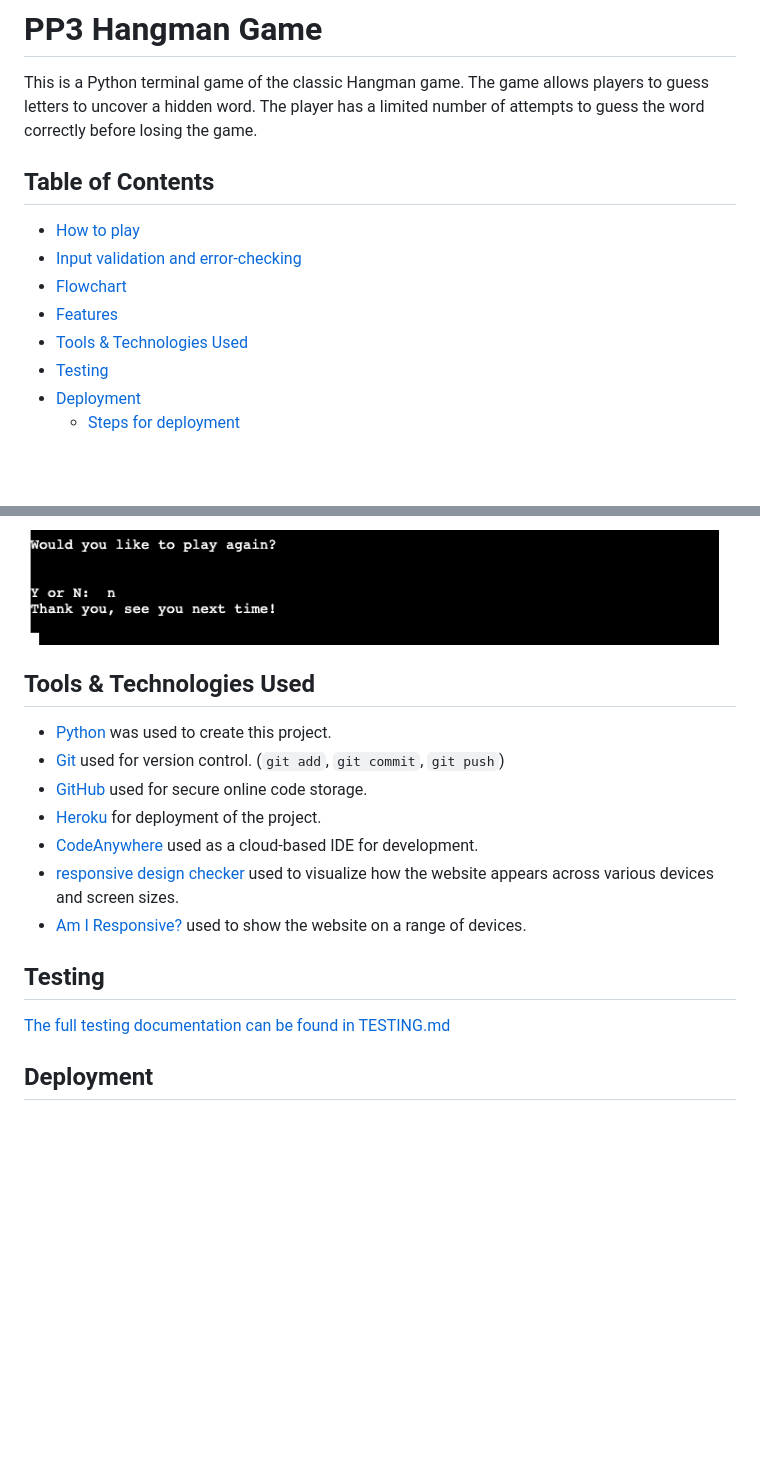
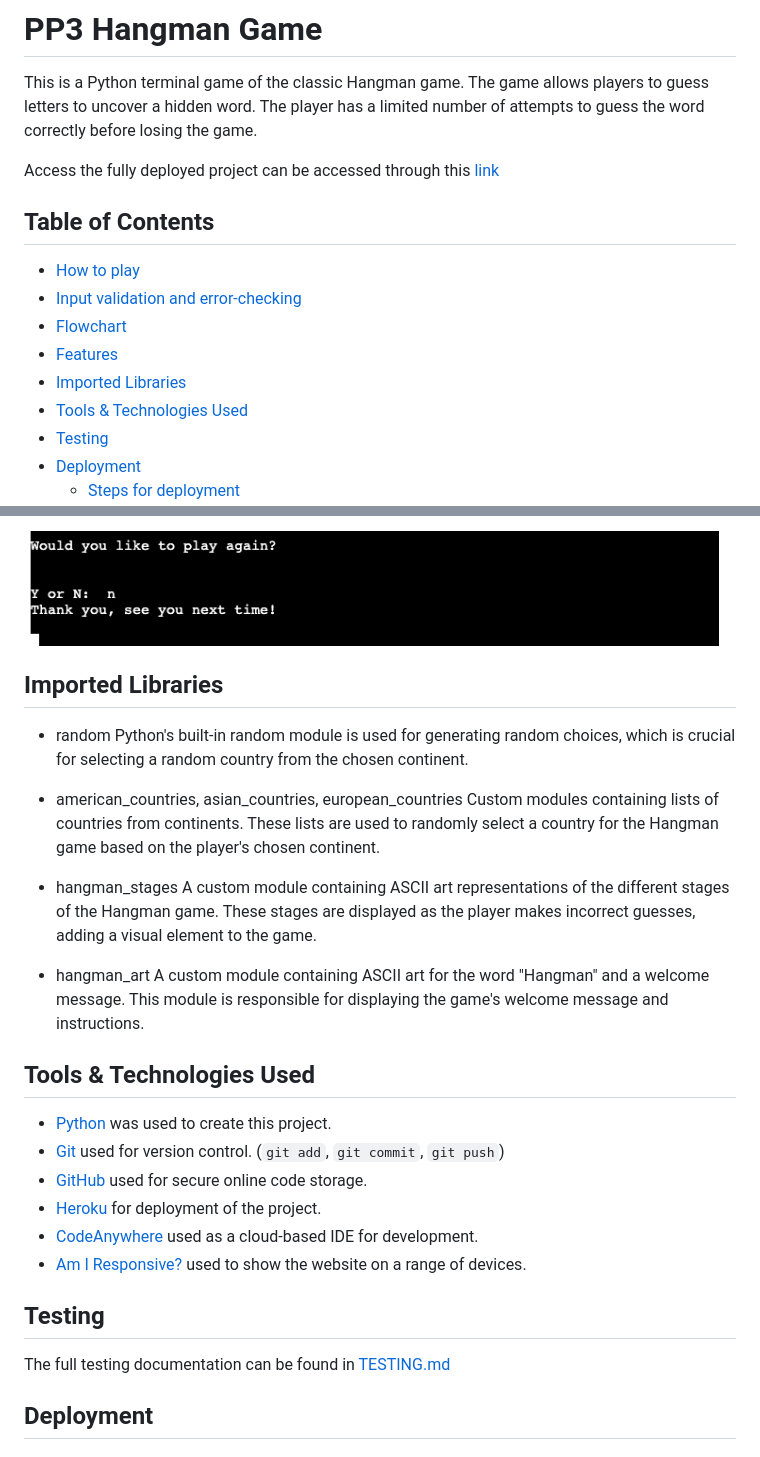
Before and after one commit to Godinhoweverson/PP3_-Hangman_Game, a Markdown page: README.md, 2 parts joined by grey strips. Drawn GitHub-style; blank space fills up the shorter version.

```diff
--- a/README.md
+++ b/README.md
@@ -1,12 +1,15 @@
 # PP3 Hangman Game
 
 This is a Python terminal game of the classic Hangman game. The game allows players to guess letters to uncover a hidden word. The player has a limited number of attempts to guess the word correctly before losing the game.
+
+Access the fully deployed project can be accessed through this  [link](https://pp3-hangman-game-godinho-a0dc3a581f52.herokuapp.com/)
 
 ## Table of Contents
 - [How to play](#how-to-play)
 - [Input validation and error-checking](#input-validation-and-error-checking)
 - [Flowchart](#flowchart)
 - [Features](#features)
+- [Imported Libraries](Imported-Libraries)
 - [Tools & Technologies Used](#tools--technologies-used)
 - [Testing](#testing)
 - [Deployment](#deployment)
@@ -101,6 +104,20 @@ To generate a random word, the player must choose from three continent options.
 
 <img src="docs/features_img/play_again.png" alt="play_again">
 
+## Imported Libraries
+
+- random
+Python's built-in random module is used for generating random choices, which is crucial for selecting a random country from the chosen continent.
+
+- american_countries, asian_countries, european_countries
+Custom modules containing lists of countries from continents. These lists are used to randomly select a country for the Hangman game based on the player's chosen continent.
+
+- hangman_stages
+A custom module containing ASCII art representations of the different stages of the Hangman game. These stages are displayed as the player makes incorrect guesses, adding a visual element to the game.
+
+- hangman_art
+A custom module containing ASCII art for the word "Hangman" and a welcome message. This module is responsible for displaying the game's welcome message and instructions.
+
 ## Tools & Technologies Used
 
 - [Python](https://www.python.org/) was used to create this project.
@@ -108,12 +125,11 @@ To generate a random word, the player must choose from three continent options.
 - [GitHub](https://github.com) used for secure online code storage.
 - [Heroku](https://heroku.com) for deployment of the project.
 - [CodeAnywhere](https://codeanywhere.com/) used as a cloud-based IDE for development.
-- [responsive design checker](https://responsivedesignchecker.com/) used to visualize how the website appears across various devices and screen sizes.
 - [Am I Responsive?](https://ui.dev/amiresponsive) used to show the website on a range of devices.
 
 ## Testing
 
-[The full testing documentation can be found in TESTING.md](/TESTING.md)
+The full testing documentation can be found in [TESTING.md](/TESTING.md)
 
 
 ## Deployment
```
Also changed, not shown: TESTING.md (+18 -9 lines), docs/codeanywhere.jpeg (added), 1 other file.
